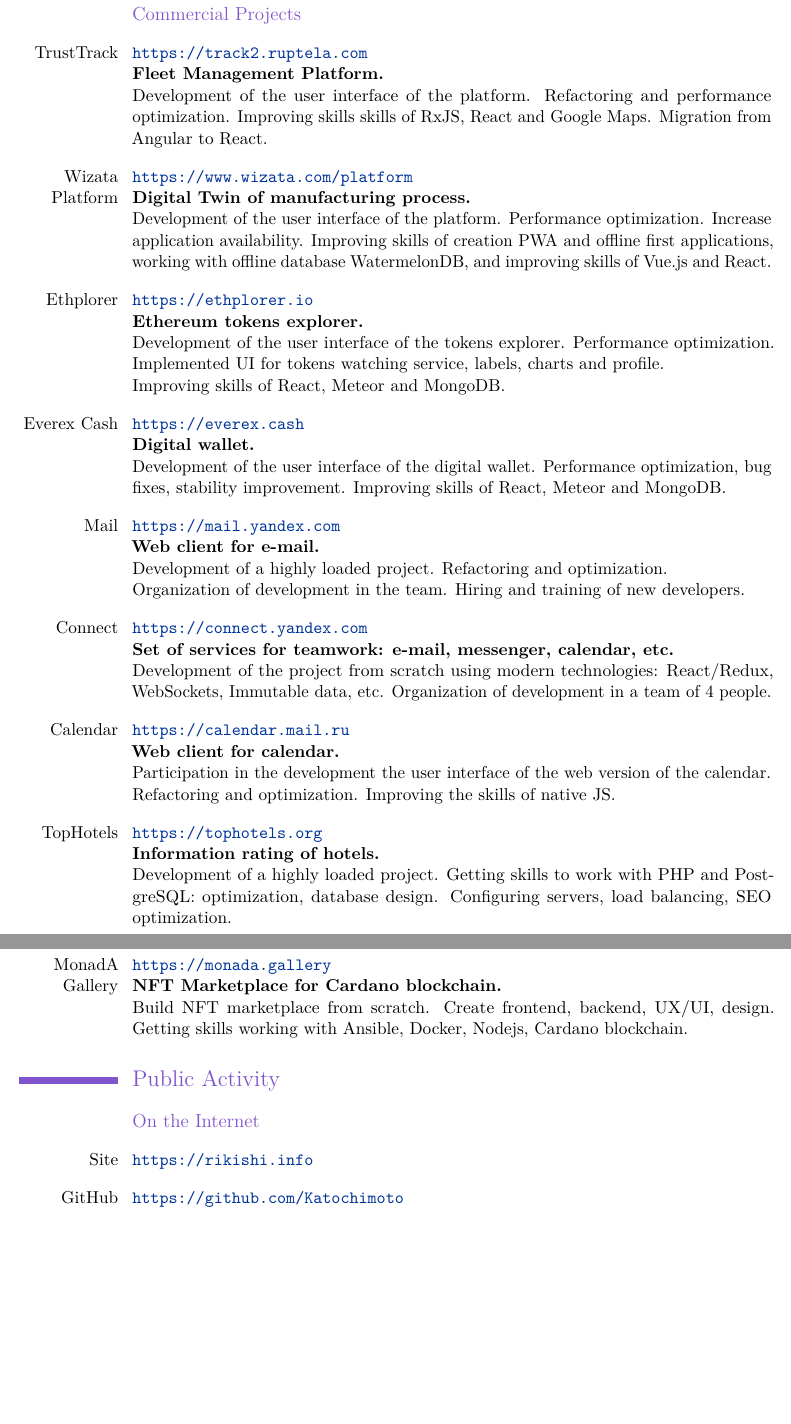
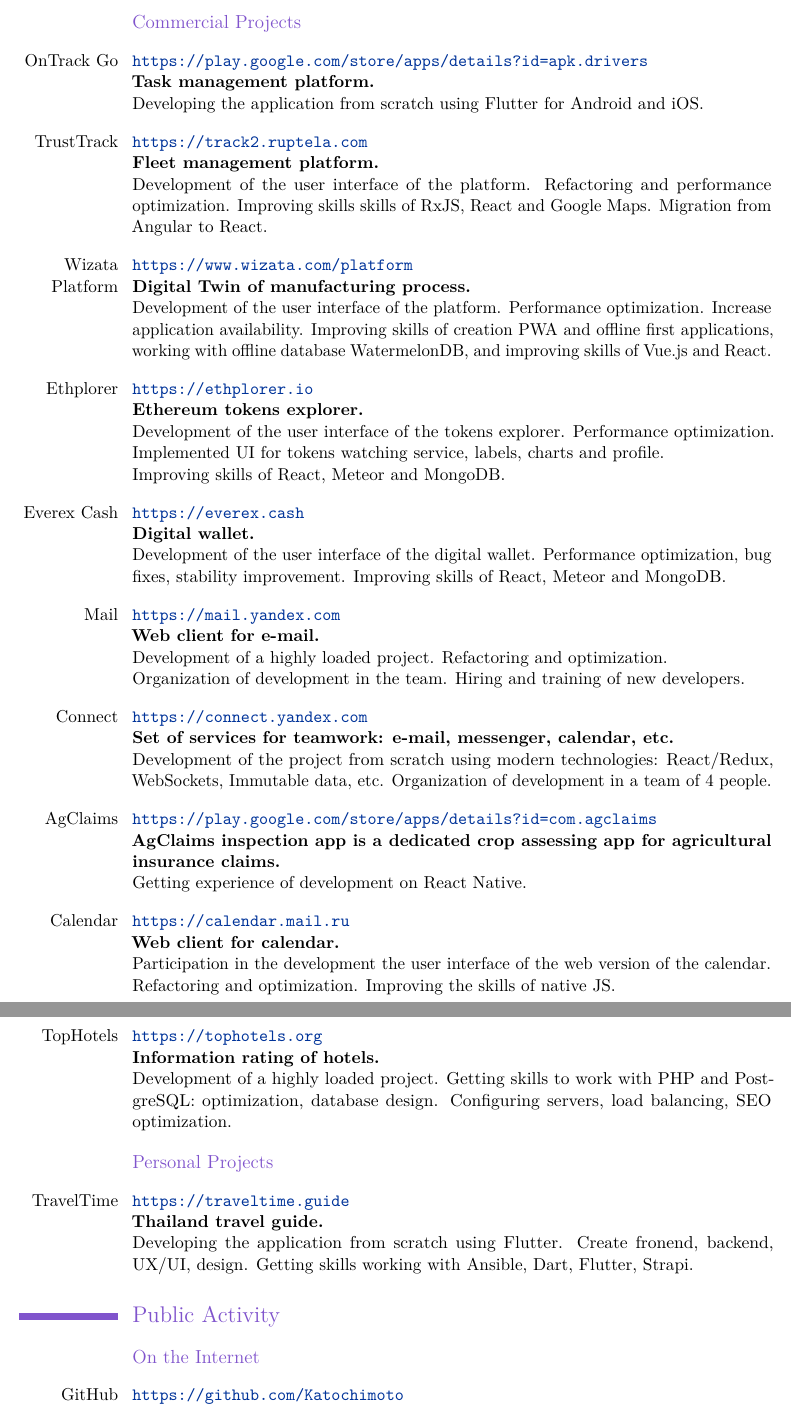
Before and after one commit to Katochimoto/cv, a LaTeX CV (cv_full.tex): two parts of pages 3 and 4 of 4, joined at a grey line, cut so that both start at the same text, the shorter picture padded with empty space. The pictures show the PDF file cv_full.pdf that the author committed with the source.

Commit message:
Update cv

```diff
--- a/cv_full.tex
+++ b/cv_full.tex
@@ -78,10 +78,10 @@
 \cventry
   {June 2022 - Present}
   {Frontend developer}
-  {UAB Ruptela, Lithuania}
-  {\newline{}\url{https://www.ruptela.com}}{}
-  {Development of the user interface of fleet management platform TrustTrack.\newline{}
-  Technologies: React, RxJS, Redux.}
+  {UAB Linqo, Lithuania}
+  {\newline{}\url{https://linqo.eu}}{}
+  {Development of the user interface of fleet management platform TrustTrack and mobile application OnTrack Go.\newline{}
+  Technologies: React, RxJS, Redux, Flutter.}
 \cventry
   {Sep 2018 - Apr 2022}
   {Frontend developer}
@@ -141,11 +141,16 @@
 \section{Projects}
   \subsection{Commercial Projects}
   \cvline
+    {OnTrack Go}
+    {\url{https://play.google.com/store/apps/details?id=apk.drivers}\newline{}
+    \textbf{Task management platform.}\newline{}
+    Developing the application from scratch using Flutter for Android and iOS.}
+  \cvline
     {TrustTrack}
     {\url{https://track2.ruptela.com}\newline{}
-    \textbf{Fleet Management Platform.}\newline{}
+    \textbf{Fleet management platform.}\newline{}
     Development of the user interface of the platform. Refactoring and performance optimization.
-    Improving skills skills of RxJS, React and Google Maps. Migration from Angular to React. }
+    Improving skills skills of RxJS, React and Google Maps. Migration from Angular to React.}
   \cvline
     {Wizata Platform}
     {\url{https://www.wizata.com/platform}\newline{}
@@ -178,6 +183,11 @@
     React/Redux, WebSockets, Immutable data, etc.
     Organization of development in a team of 4 people.}
   \cvline
+    {AgClaims}
+    {\url{https://play.google.com/store/apps/details?id=com.agclaims}\newline{}
+    \textbf{AgClaims inspection app is a dedicated crop assessing app for agricultural insurance claims.}\newline{}
+    Getting experience of development on React Native.}
+  \cvline
     {Calendar}
     {\url{https://calendar.mail.ru}\newline{}
     \textbf{Web client for calendar.}\newline{}
@@ -191,18 +201,17 @@
     Getting skills to work with PHP and PostgreSQL: optimization, database design.
     Configuring servers, load balancing, SEO optimization.}
 
-\newpage
-
   \subsection{Personal Projects}
   \cvline
-    {MonadA Gallery}
-    {\url{https://monada.gallery}\newline{}
-    \textbf{NFT Marketplace for Cardano blockchain.}\newline{}
-    Build NFT marketplace from scratch. Create frontend, backend, UX/UI, design. Getting skills working with Ansible, Docker, Nodejs, Cardano blockchain.}
+    {TravelTime}
+    {\url{https://traveltime.guide}\newline{}
+    \textbf{Thailand travel guide.}\newline{}
+    Developing the application from scratch using Flutter. Create fronend, backend, UX/UI, design.
+    Getting skills working with Ansible, Dart, Flutter, Strapi.}
 
 \section{Public Activity}
   \subsection{On the Internet}
-    \cvline{Site}{\url{https://rikishi.info}}
+    % \cvline{Site}{\url{https://rikishi.info}}
     \cvline{GitHub}{\url{https://github.com/Katochimoto}}
     \cvline{LinkedIn}{\url{https://linkedin.com/in/rikishi}}
 
```
Also changed, not shown: cv.tex (+26 -10 lines), cv.pdf (added), cv_full.pdf, cv_full.tex (6 more changed lines).
